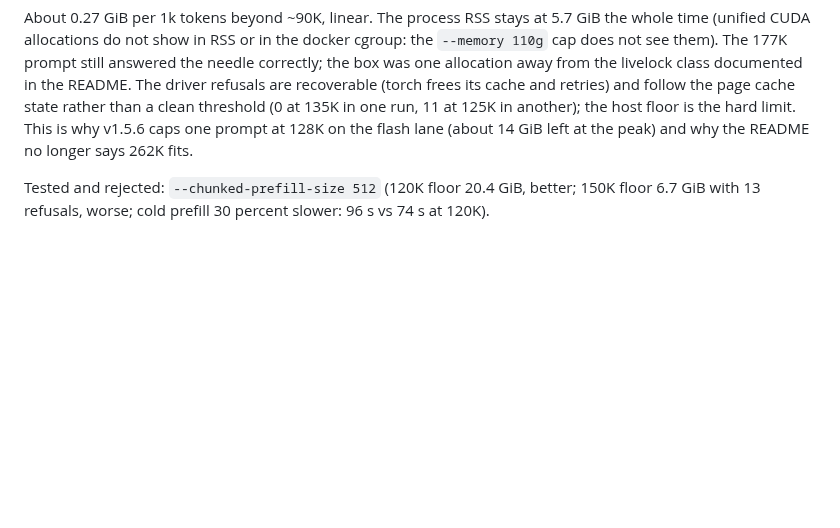
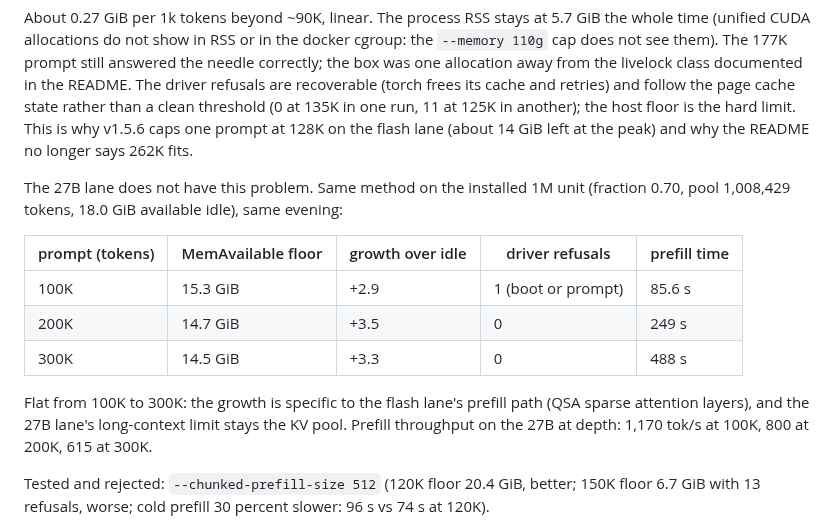
Before and after one commit to hasso5703/dgx-spark-qwen38, a Markdown page: BENCHMARKS.md, the part around the change. Drawn GitHub-style; blank space fills up the shorter version.

```diff
--- a/BENCHMARKS.md
+++ b/BENCHMARKS.md
@@ -222,6 +222,19 @@ the page cache state rather than a clean threshold (0 at 135K in one run, 11 at
 another); the host floor is the hard limit. This is why v1.5.6 caps one prompt at 128K on
 the flash lane (about 14 GiB left at the peak) and why the README no longer says 262K fits.
 
+The 27B lane does not have this problem. Same method on the installed 1M unit (fraction
+0.70, pool 1,008,429 tokens, 18.0 GiB available idle), same evening:
+
+| prompt (tokens) | MemAvailable floor | growth over idle | driver refusals | prefill time |
+|---|---|---|---|---|
+| 100K | 15.3 GiB | +2.9 | 1 (boot or prompt) | 85.6 s |
+| 200K | 14.7 GiB | +3.5 | 0 | 249 s |
+| 300K | 14.5 GiB | +3.3 | 0 | 488 s |
+
+Flat from 100K to 300K: the growth is specific to the flash lane's prefill path (QSA sparse
+attention layers), and the 27B lane's long-context limit stays the KV pool. Prefill
+throughput on the 27B at depth: 1,170 tok/s at 100K, 800 at 200K, 615 at 300K.
+
 Tested and rejected: `--chunked-prefill-size 512` (120K floor 20.4 GiB, better; 150K floor
 6.7 GiB with 13 refusals, worse; cold prefill 30 percent slower: 96 s vs 74 s at 120K).
 
```
Also changed, not shown: CHANGELOG.md (+4 -2 lines), README.md (+1 -1 lines).
